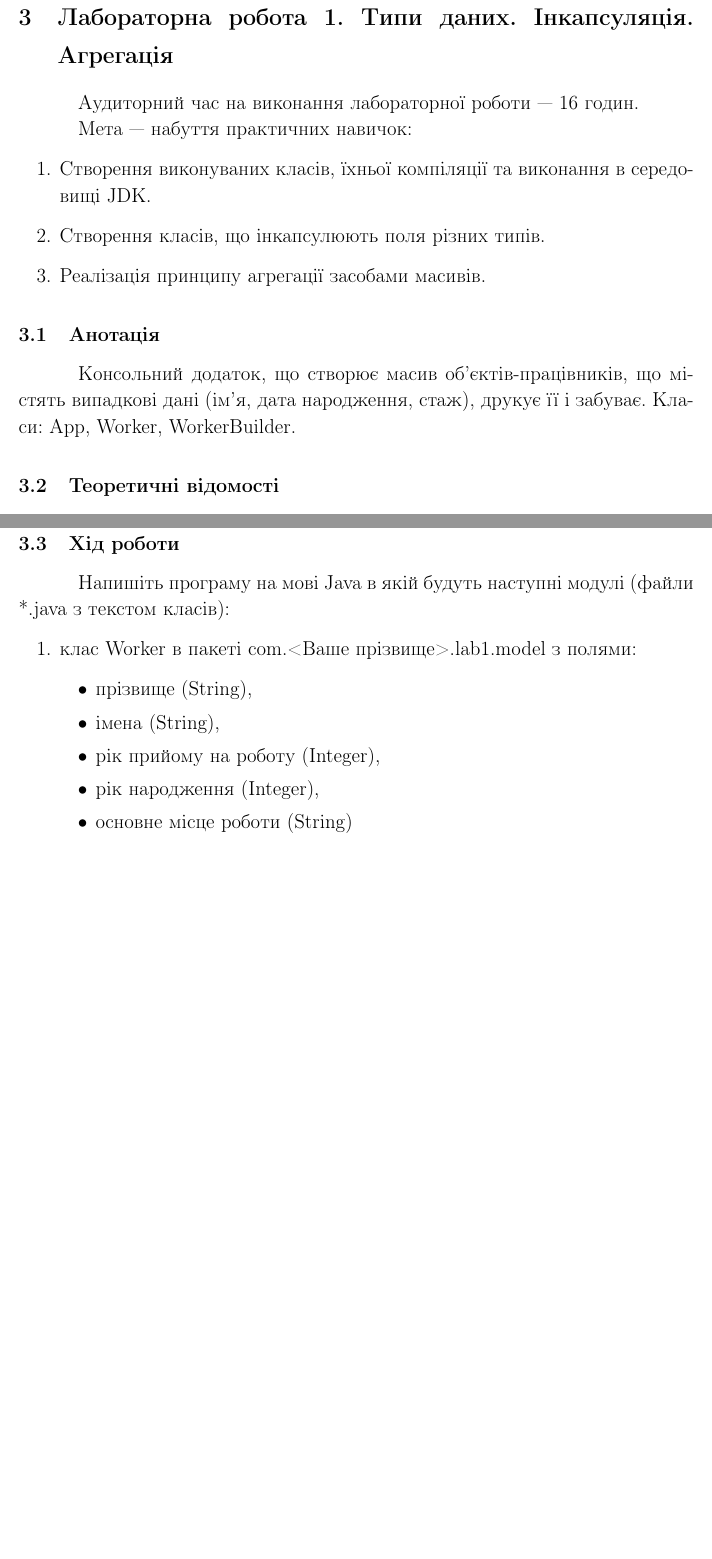
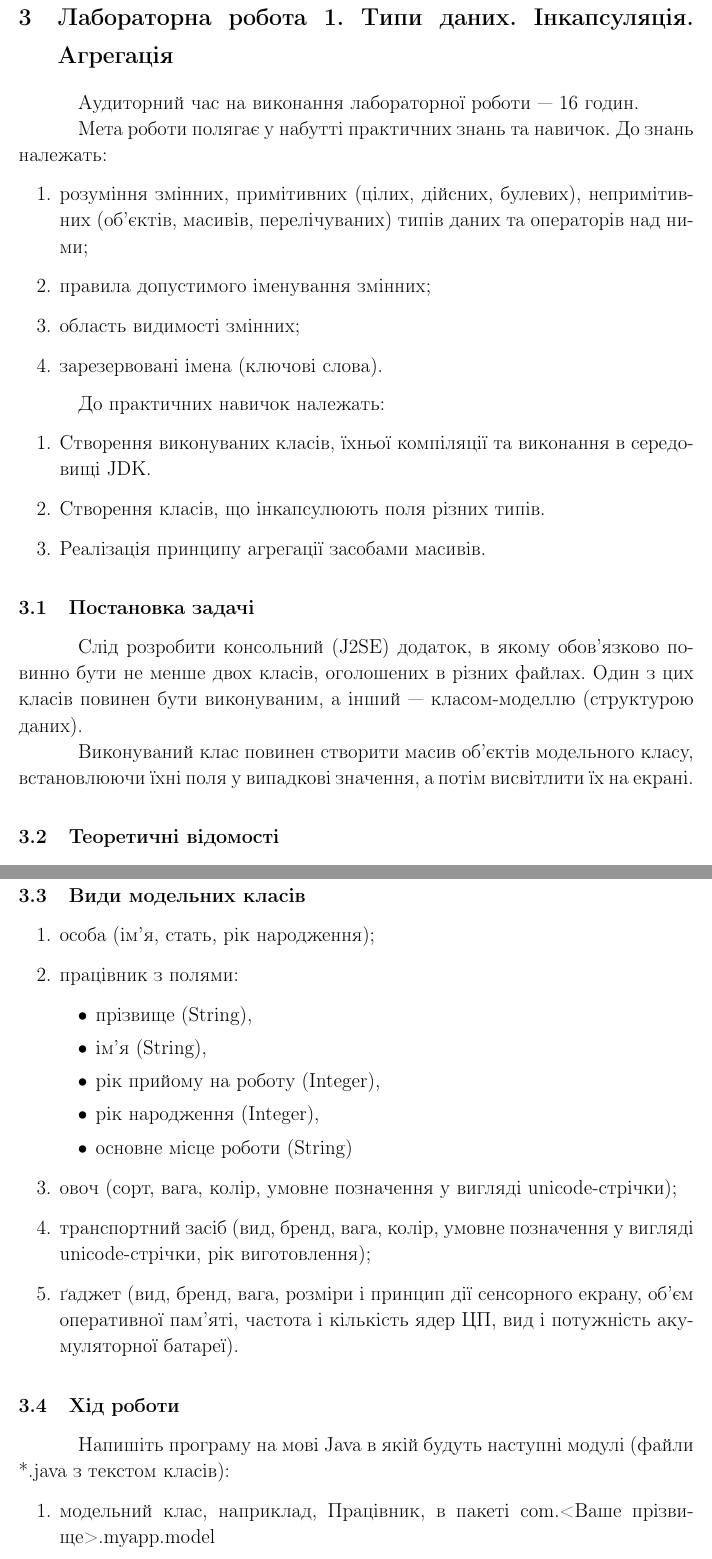
Before and after one commit to pigovsky/JavaTechnologyLabs, a LaTeX document (main.tex, which reads lab1.tex): two parts of pages 7 and 9 of 17 before the commit and two parts of pages 7 and 10 of 18 after it, joined at a grey line, cut so that both start at the same text, the shorter picture padded with empty space. Compiled offline with pdfLaTeX.

Commit message:
generalize lab1

```diff
--- a/lab1.tex
+++ b/lab1.tex
@@ -3,16 +3,26 @@
 
 Аудиторний час на виконання лабораторної роботи --- 16 годин.
 
-Мета --- набуття практичних навичок:
+Мета роботи полягає у набутті практичних знань та навичок.
+До знань належать:
+\begin{enumerate}
+\item розуміння змінних, примітивних (цілих, дійсних, булевих), непримітивних (об’єктів, масивів, перелічуваних) типів даних та операторів над ними;
+\item правила допустимого іменування змінних;
+\item область видимості змінних;
+\item зарезервовані імена (ключові слова).
+\end{enumerate}
+
+До практичних навичок належать:
 \begin{enumerate}
 \item Створення виконуваних класів, їхньої компіляції та виконання в середовищі JDK.
 \item Створення класів, що інкапсулюють поля різних типів.
 \item Реалізація принципу агрегації засобами масивів.
 \end{enumerate}
 
-\subsection{Анотація}
-Консольний додаток, що створює масив об'єктів-працівників, що містять випадкові дані (ім’я, дата народження, стаж), друкує її і забуває.
-Класи: App, Worker, WorkerBuilder.
+\subsection{Постановка задачі}
+Слід розробити консольний (J2SE) додаток, в якому обов’язково повинно бути не менше двох класів, оголошених в різних файлах. Один з цих класів повинен бути виконуваним, а інший --- класом-моделлю (структурою даних).
+
+Виконуваний клас повинен створити масив об’єктів модельного класу, встановлюючи їхні поля у випадкові значення, а потім висвітлити їх на екрані.
 
 \subsection{Теоретичні відомості}
 Основою будь-якої прикладної програми у Java є виконуваний клас. Виконуваним вважається клас, який є загальнодоступним (public), тобто видимим за межами власного пакету (докладніше про пакети і видимість --- згодом), а також містить статичну функцію
@@ -79,17 +90,26 @@ java com.<Ваше прізвище>.lab1.application.App
+\subsection{Види модельних класів}
+\begin{enumerate}
+\item особа (ім’я, стать, рік народження);
+\item працівник з полями:
+	\begin{itemize}
+	\item прізвище (String),
+	\item ім’я (String),
+	\item рік прийому на роботу (Integer),
+	\item рік народження (Integer),
+	\item основне місце роботи (String)
+	\end{itemize}
+\item овоч (сорт, вага, колір, умовне позначення у вигляді unicode-стрічки);
+\item транспортний засіб (вид, бренд, вага, колір, умовне позначення у вигляді unicode-стрічки, рік виготовлення);
+\item ґаджет (вид, бренд, вага, розміри і принцип дії сенсорного екрану, об’єм оперативної пам’яті, частота і кількість ядер ЦП, вид і потужність акумуляторної батареї).
+\end{enumerate}
 
 \subsection{Хід роботи}
 Напишіть програму на мові Java в якій будуть наступні модулі (файли *.java з текстом класів):
 \begin{enumerate}
-\item клас Worker в пакеті com.<Ваше прізвище>.lab1.model з полями:
-	\begin{itemize}
-	\item прізвище (String),
-	\item імена (String),
-	\item рік прийому на роботу (Integer),
-	\item рік народження (Integer),
-	\item основне місце роботи (String)
-	\end{itemize}
-   в класі повинен бути переозначений метод toString() в такий спосіб, щоб він повертав інформацію про працівника у вигляді читабельної стрічки; всі поля повинні бути інкапсульовані і доступні за допомогою методів getters-setters; клас повинен містити п'ять конструкторів, кожен з яких ініціалізує від одного до п'яти полів,
-\item  клас com.<Ваше прізвище>.lab1.util.WorkerBuilder, що реалізує зразок проектування (дизайн паттерн) builder в такий спосіб, що можна створювати працівників за допомогою конструкції на зразок:
+\item модельний клас, наприклад, Працівник, в пакеті com.<Ваше прізвище>.myapp.model
+
+В класі повинен бути переозначений метод toString() в такий спосіб, щоб він повертав інформацію про працівника у вигляді читабельної стрічки; всі поля повинні бути інкапсульовані і доступні за допомогою методів getters-setters;
+\item  клас com.<Ваше прізвище>.myapp.util.WorkerBuilder, що реалізує зразок проектування (дизайн паттерн) builder в такий спосіб, що можна створювати працівників за допомогою конструкції на зразок:
 \begin{lstlisting}
 Worker worker = new WorkerBuilder().surname("Pigovsky")
     .names("Yuriy Romanovych")
@@ -98,6 +118,6 @@ Worker worker = new WorkerBuilder().surname("Pigovsky")
                 .build();
 \end{lstlisting}
 \item статичний метод WorkerBuilder.generateWorkers(), що, користуючись вищезгаданим WorkerBuilder, повертає масив 10 працівників з випадковими іменами і датами народження
-\item виконуваний клас com.<Ваше прізвище>.lab1.application.App, що у своїй функції main виводить в консоль всіх працівників, згенерованих методом WorkerBuilder.generateWorkers()
+\item виконуваний клас com.<Ваше прізвище>.myapp.application.App, що у своїй функції main виводить в консоль всіх працівників, згенерованих методом WorkerBuilder.generateWorkers()
 \end{enumerate}
 
```
Also changed, not shown: lab1.tex (19 more changed lines).
